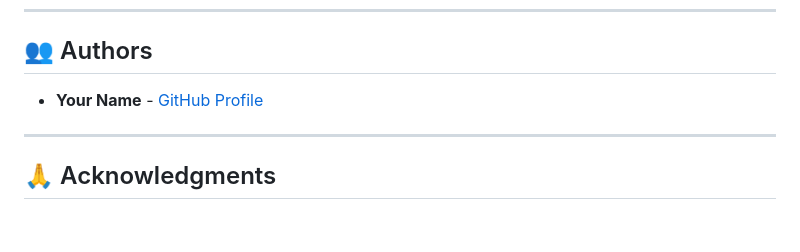
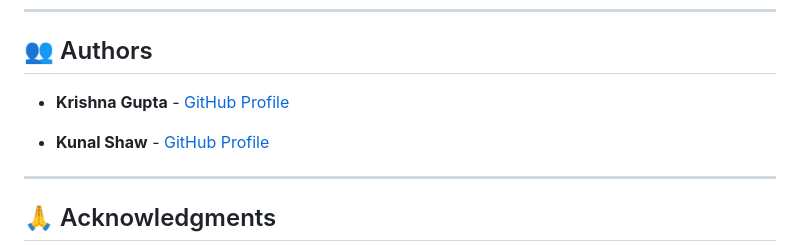
Before and after one commit to Krishna-kg732/Note-ninja, a Markdown page: README.md, the part around the change. Rendered like a GitHub page; blank space fills up the shorter version.

Commit message:
Add comprehensive README with project documentation

```diff
--- a/README.md
+++ b/README.md
@@ -205,7 +205,9 @@ Distributed under the MIT License. See [LICENSE](LICENSE) for more information.
 
 ## 👥 Authors
 
-- **Your Name** - [GitHub Profile](https://github.com/yourusername)
+- **Krishna Gupta** - [GitHub Profile](https://github.com/Krishna-kg732)
+
+- **Kunal Shaw** - [GitHub Profile](https://github.com/Krishna-kg732)
 
 ---
 
```
